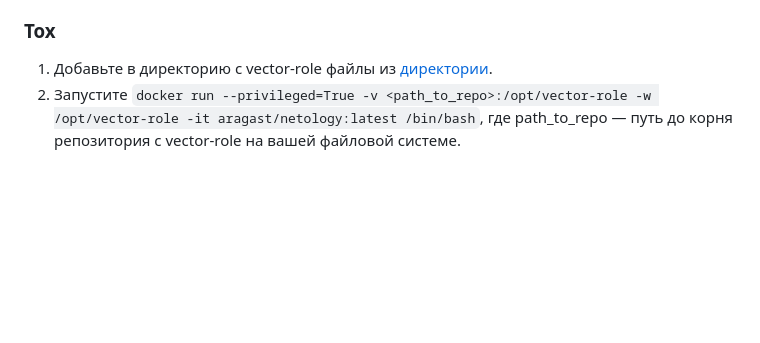
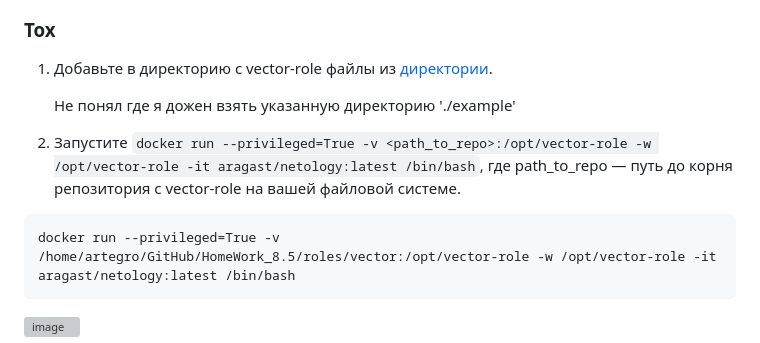
Before and after one commit to Artegro/netology, a Markdown page: HomeWork_8.5/Readme.md, the part around one of its changes. GitHub-like rendering; blank space fills up the shorter version; grey boxes are pictures that could not be loaded.

````diff
--- a/HomeWork_8.5/Readme.md
+++ b/HomeWork_8.5/Readme.md
@@ -141,5 +143,13 @@
 ### Tox
 
 1. Добавьте в директорию с vector-role файлы из [директории](./example).
+
+    Не понял где я дожен взять указанную директорию './example'
+
 2. Запустите `docker run --privileged=True -v <path_to_repo>:/opt/vector-role -w /opt/vector-role -it aragast/netology:latest /bin/bash`, где path_to_repo — путь до корня репозитория с vector-role на вашей файловой системе.
+```
+docker run --privileged=True -v /home/artegro/GitHub/HomeWork_8.5/roles/vector:/opt/vector-role -w /opt/vector-role -it aragast/netology:latest /bin/bash
+```
+![image](https://user-images.githubusercontent.com/95859890/222919525-b81b3352-8f4d-42eb-adea-00e35bfa26c4.png)
+
 3. Внутри контейнера выполните команду `tox`, посмотрите на вывод.
````
Also changed, not shown: other parts of HomeWork_8.5/Readme.md (+18 -0 lines).
